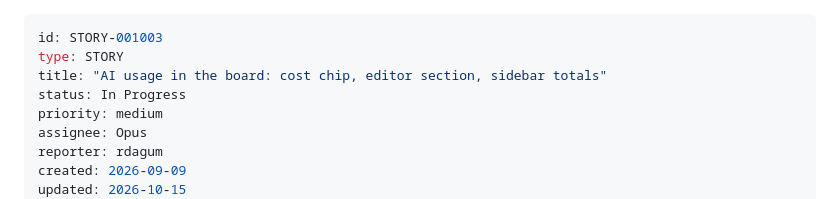
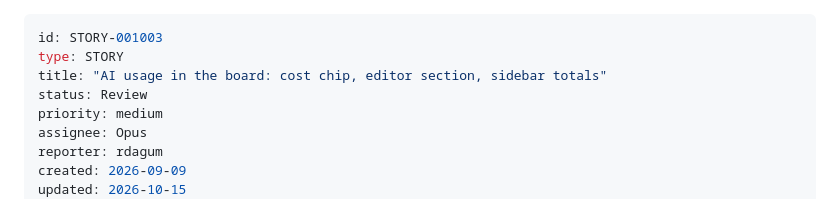
Before and after one commit to rdagum/workspec, a Markdown page: .workspec/items/STORY-001003.md, the part around the change. GitHub-like rendering.

Commit message:
chore(workspec): STORY-001003 in review (#4)
Co-Authored-By: Claude Sonnet 5.5 <noreply@anthropic.com>

```diff
--- a/.workspec/items/STORY-001003.md
+++ b/.workspec/items/STORY-001003.md
@@ -2,7 +2,7 @@
 id: STORY-001003
 type: STORY
 title: "AI usage in the board: cost chip, editor section, sidebar totals"
-status: In Progress
+status: Review
 priority: medium
 assignee: Opus
 reporter: rdagum
```
